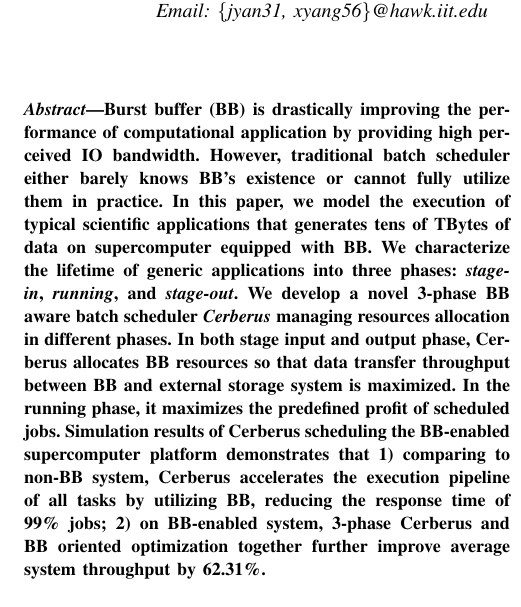
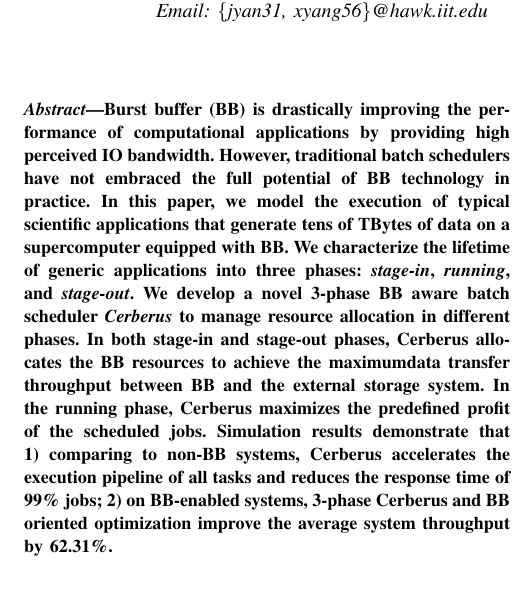
Before and after one commit to littlepretty/Cluster2016, a LaTeX paper (bbscheduler.tex): part of one column of page 1 of 11, cut so that both start at the same text. Compiled offline with pdfLaTeX; a missing font is replaced by an installed copy or a similar font; a LaTeX package or settings file that is missing is left out.

Commit message:
abstract

```diff
--- a/bbscheduler.tex
+++ b/bbscheduler.tex
@@ -444,26 +444,23 @@ Email: \{dong.jin, lan\}@iit.edu
 %improve burst buffer equipped system.
 
 Burst buffer (BB) is drastically improving
-the performance of computational application by providing high perceived IO bandwidth.
-However, traditional batch scheduler either barely knows BB's existence
-or cannot fully utilize them in practice.
+the performance of computational applications by providing high perceived IO bandwidth.
+However, traditional batch schedulers have not embraced the full potential of BB technology in practice.
+%either barely knows BB's existence or cannot fully utilize them in practice.
 In this paper, we model the execution of typical scientific applications
-that generates tens of TBytes of data on supercomputer equipped with BB.
+that generate tens of TBytes of data on a supercomputer equipped with BB.
 We characterize the lifetime of generic applications into three phases:
 \textit{stage-in}, \textit{running}, and \textit{stage-out}.
-We develop a novel 3-phase BB aware batch scheduler \textit{Cerberus}
-managing resources allocation in different phases.
-In both stage input and output phase, Cerberus
-allocates BB resources so that data transfer throughput
-between BB and external storage system is maximized.
-In the running phase, it maximizes the predefined profit of scheduled jobs.
-Simulation results of Cerberus scheduling the
-BB-enabled supercomputer platform demonstrates that
-1) comparing to non-BB system,
-Cerberus accelerates the execution pipeline of all tasks by utilizing BB,
-reducing the response time of 99\% jobs;
-2) on BB-enabled system, 3-phase Cerberus and BB oriented optimization
-together further improve average system throughput by 62.31\%.
+We develop a novel 3-phase BB aware batch scheduler \textit{Cerberus} to
+manage resource allocation in different phases.
+In both stage-in and stage-out phases, Cerberus
+allocates the BB resources to achieve the maximumdata transfer throughput
+between BB and the external storage system.
+In the running phase, Cerberus maximizes the predefined profit of the scheduled jobs.
+Simulation results %of Cerberus scheduling the BB-enabled supercomputer platform
+demonstrate that
+1) comparing to non-BB systems, Cerberus accelerates the execution pipeline of all tasks and reduces the response time of 99\% jobs;
+2) on BB-enabled systems, 3-phase Cerberus and BB oriented optimization improve the average system throughput by 62.31\%.
 \end{abstract}
 
 % no keywords
```
